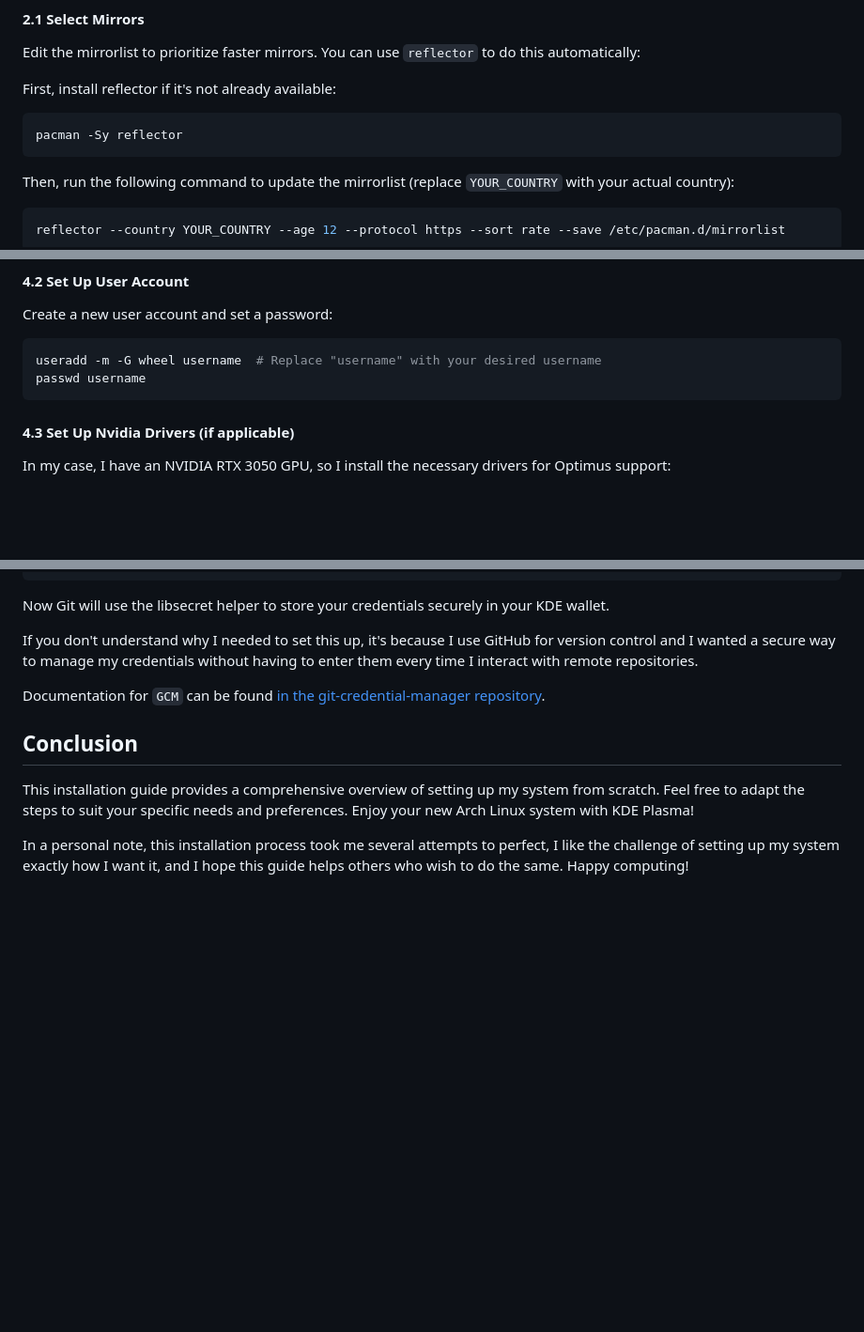
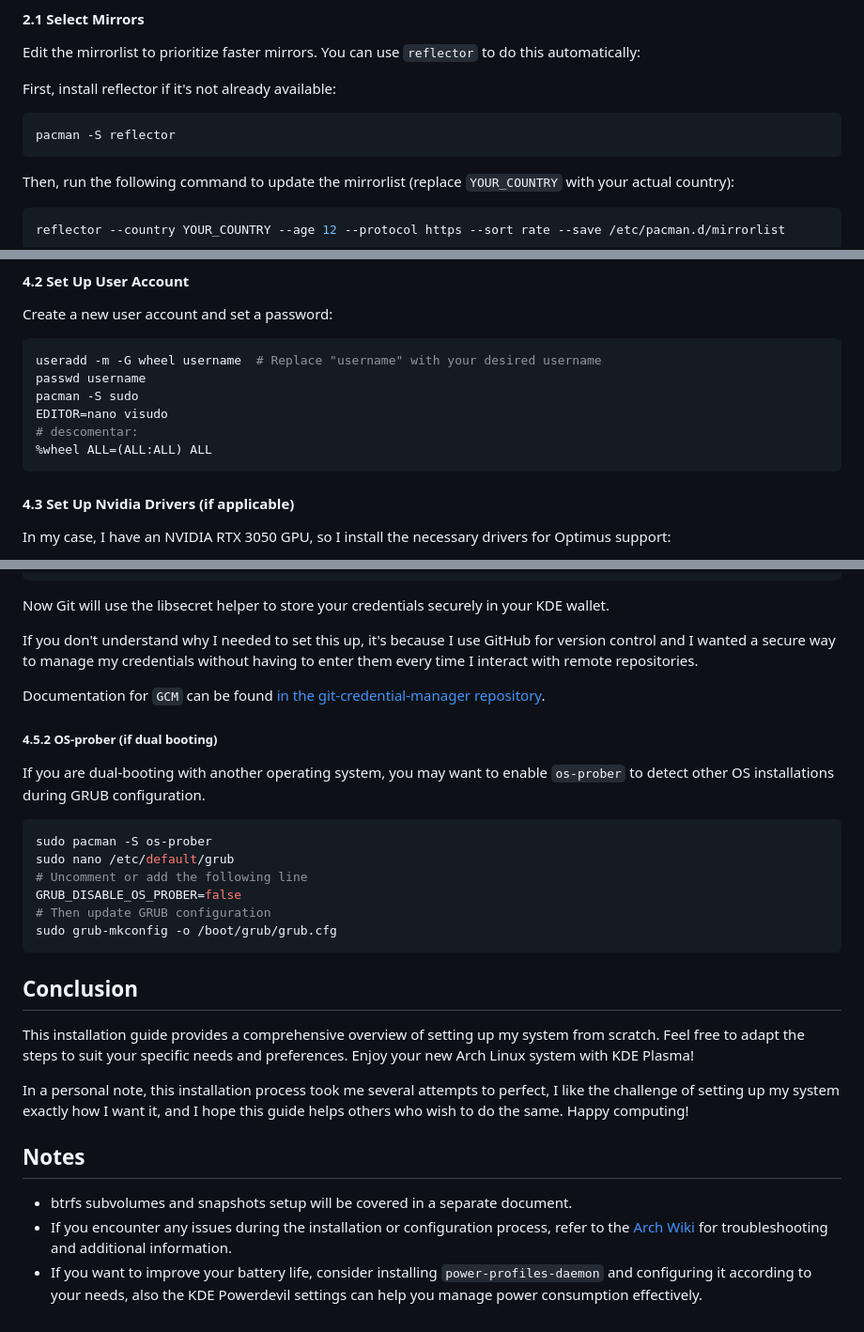
Before and after one commit to Inmemorialake/Linux-config-and-apps, a Markdown page: 01_Installation.md, 3 parts joined by grey strips. Shown at 94% size. Rendered like a GitHub page; blank space fills up the shorter version.

````diff
--- a/01_Installation.md
+++ b/01_Installation.md
@@ -156,7 +156,7 @@ Edit the mirrorlist to prioritize faster mirrors. You can use `reflector` to do
 First, install reflector if it's not already available:
 
 ```bash
-pacman -Sy reflector
+pacman -S reflector
 ```
 
 Then, run the following command to update the mirrorlist (replace `YOUR_COUNTRY` with your actual country):
@@ -297,6 +297,10 @@ Create a new user account and set a password:
 ```bash
 useradd -m -G wheel username  # Replace "username" with your desired username
 passwd username
+pacman -S sudo
+EDITOR=nano visudo
+# descomentar:
+%wheel ALL=(ALL:ALL) ALL
 ```
 
 #### 4.3 Set Up Nvidia Drivers (if applicable)
@@ -468,8 +443,27 @@ If you don't understand why I needed to set this up, it's because I use GitHub f
 
 Documentation for `GCM` can be found [in the git-credential-manager repository](https://github.com/git-ecosystem/git-credential-manager/tree/main).
 
+##### 4.5.2 OS-prober (if dual booting)
+
+If you are dual-booting with another operating system, you may want to enable `os-prober` to detect other OS installations during GRUB configuration.
+
+```bash
+sudo pacman -S os-prober
+sudo nano /etc/default/grub
+# Uncomment or add the following line
+GRUB_DISABLE_OS_PROBER=false
+# Then update GRUB configuration
+sudo grub-mkconfig -o /boot/grub/grub.cfg
+```
+
 ## Conclusion
 
 This installation guide provides a comprehensive overview of setting up my system from scratch. Feel free to adapt the steps to suit your specific needs and preferences. Enjoy your new Arch Linux system with KDE Plasma!
 
 In a personal note, this installation process took me several attempts to perfect, I like the challenge of setting up my system exactly how I want it, and I hope this guide helps others who wish to do the same. Happy computing!
+
+## Notes
+
+- btrfs subvolumes and snapshots setup will be covered in a separate document.
+- If you encounter any issues during the installation or configuration process, refer to the [Arch Wiki](https://wiki.archlinux.org/) for troubleshooting and additional information.
+- If you want to improve your battery life, consider installing `power-profiles-daemon` and configuring it according to your needs, also the KDE Powerdevil settings can help you manage power consumption effectively.
````
Also changed, not shown: other parts of 01_Installation.md (+6 -35 lines).
